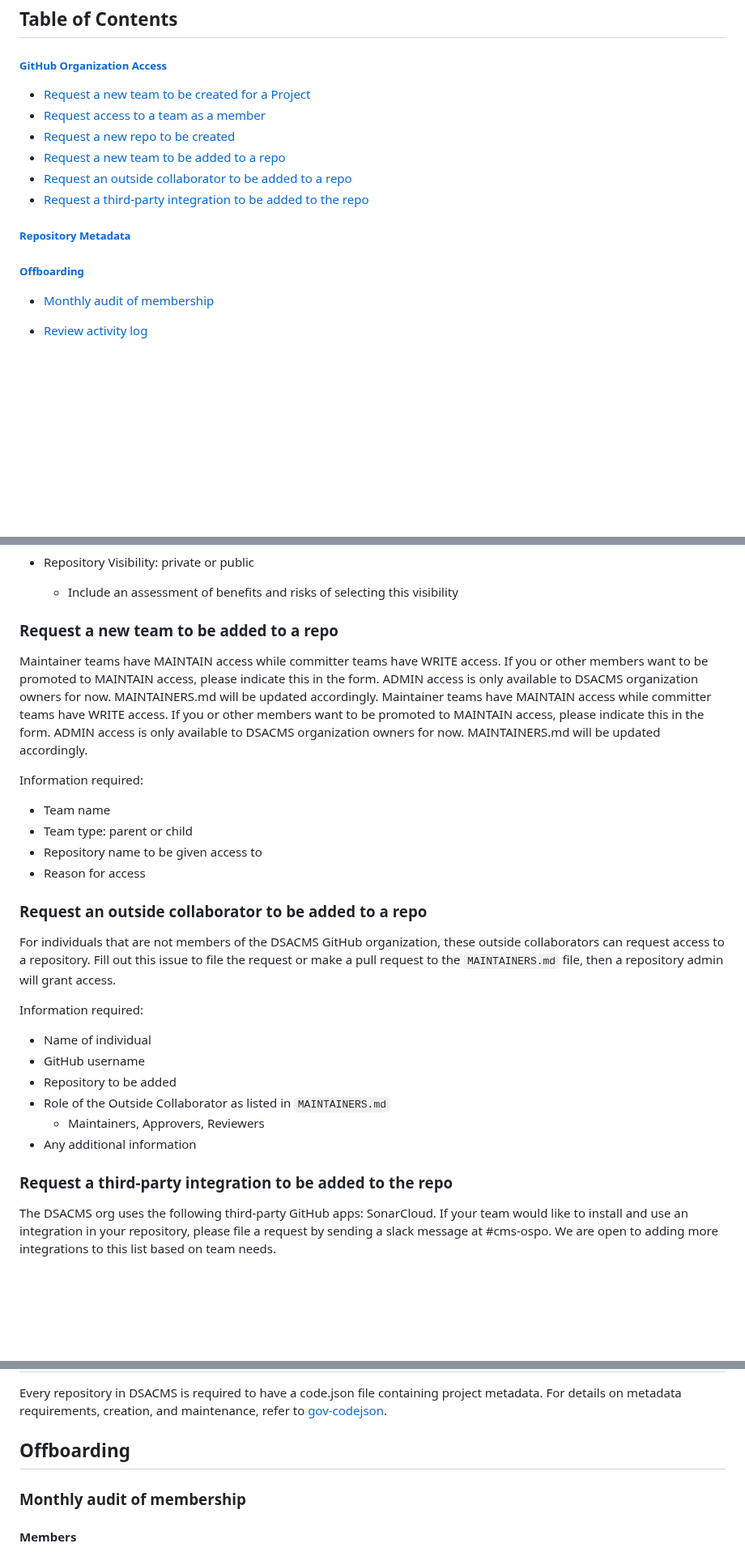
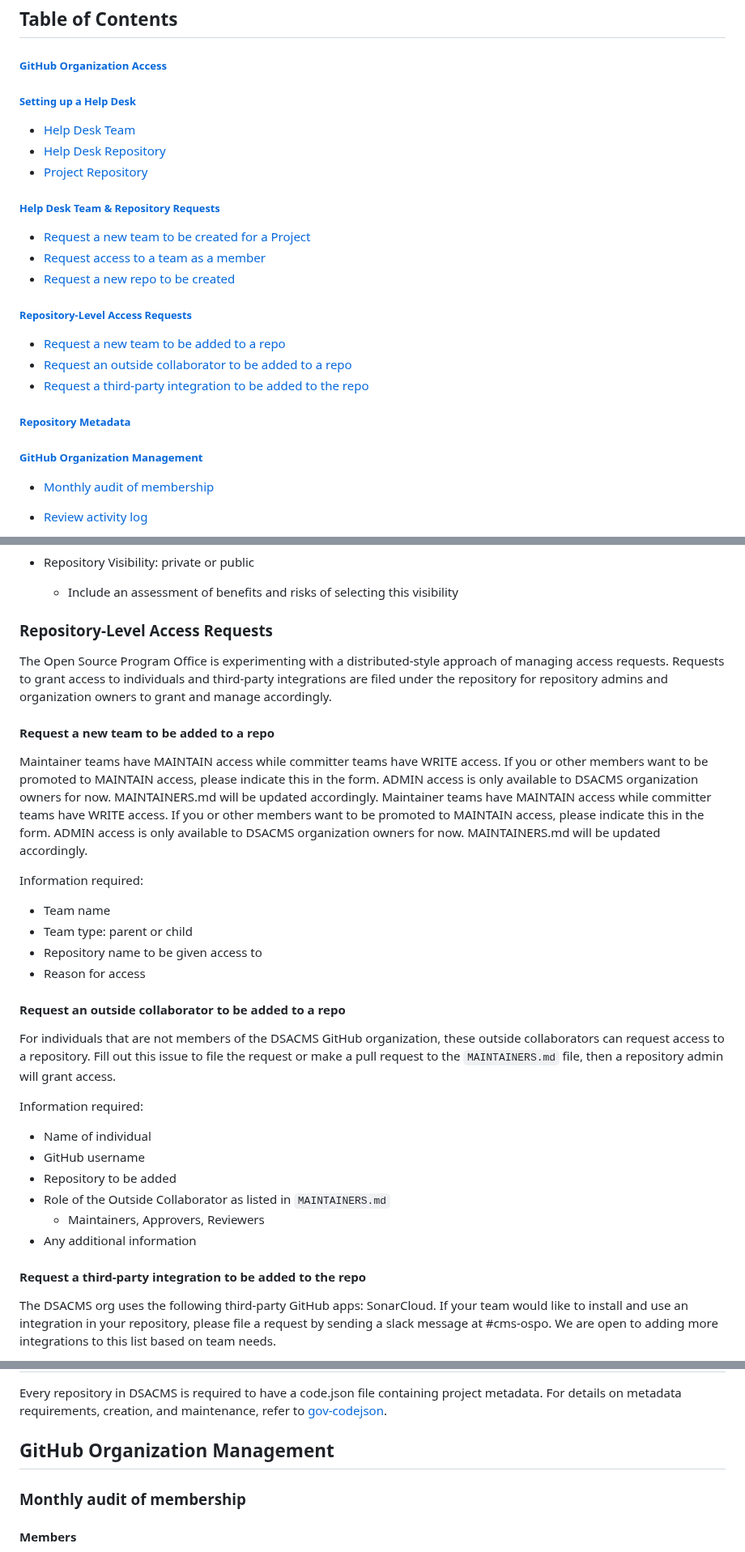
Before and after one commit to DSACMS/ospo-guide, a Markdown page: content/resources/github-management-policy.md, 3 parts joined by grey strips. Shown at 81% size. GitHub-like rendering; blank space fills up the shorter version.

```diff
--- a/content/resources/github-management-policy.md
+++ b/content/resources/github-management-policy.md
@@ -20,9 +20,20 @@ sticky_sidenav: true
 
 ##### [GitHub Organization Access](#github-organization-access)
 
+###### [Setting up a Help Desk](#setting-up-a-help-desk-1)
+
+- [Help Desk Team](#help-desk-team)
+- [Help Desk Repository](#help-desk-repository-a-centralized-approach-for-managing-team-and-repository-creation-requests)
+- [Project Repository](#project-repository-a-distributed-approach-for-repository-management)
+
+###### [Help Desk Team & Repository Requests](#help-desk-team-and-repository-requests-1)
+
 - [Request a new team to be created for a Project](#request-a-new-team-to-be-created-for-a-project)
 - [Request access to a team as a member](#request-access-to-a-team-as-a-member)
 - [Request a new repo to be created](#request-a-new-repo-to-be-created)
+
+###### [Repository-Level Access Requests](#repository-level-access-requests-1)
+
 - [Request a new team to be added to a repo](#request-a-new-team-to-be-added-to-a-repo)
 - [Request an outside collaborator to be added to a repo](#request-an-outside-collaborator-to-be-added-to-a-repo)
 - [Request a third-party integration to be added to the repo](#request-a-third-party-integration-to-be-added-to-the-repo)
@@ -31,5 +42,5 @@ sticky_sidenav: true
 
-##### [Offboarding](#offboarding)
+##### [GitHub Organization Management](#github-organization-management-1)
 
 - [Monthly audit of membership](#monthly-audit-of-membership)
 - [Review activity log](#review-activity-log)
@@ -137,7 +175,11 @@ Information required:
 - Repository Visibility: private or public
   - Include an assessment of benefits and risks of selecting this visibility
 
-### Request a new team to be added to a repo
+### Repository-Level Access Requests
+
+The Open Source Program Office is experimenting with a distributed-style approach of managing access requests. Requests to grant access to individuals and third-party integrations are filed under the repository for repository admins and organization owners to grant and manage accordingly.
+
+#### Request a new team to be added to a repo
 
 Maintainer teams have MAINTAIN access while committer teams have WRITE access. If you or other members want to be promoted to MAINTAIN access, please indicate this in the form. ADMIN access is only available to DSACMS organization owners for now. MAINTAINERS.md will be updated accordingly.
 Maintainer teams have MAINTAIN access while committer teams have WRITE access. If you or other members want to be promoted to MAINTAIN access, please indicate this in the form. ADMIN access is only available to DSACMS organization owners for now. MAINTAINERS.md will be updated accordingly.
@@ -149,7 +191,7 @@ Information required:
 - Repository name to be given access to
 - Reason for access
 
-### Request an outside collaborator to be added to a repo
+#### Request an outside collaborator to be added to a repo
 
 For individuals that are not members of the DSACMS GitHub organization, these outside collaborators can request access to a repository. Fill out this issue to file the request or make a pull request to the `MAINTAINERS.md` file, then a repository admin will grant access.
 
@@ -162,7 +204,7 @@ Information required:
   - Maintainers, Approvers, Reviewers
 - Any additional information
 
-### Request a third-party integration to be added to the repo
+#### Request a third-party integration to be added to the repo
 
 The DSACMS org uses the following third-party GitHub apps: SonarCloud. If your team would like to install and use an integration in your repository, please file a request by sending a slack message at #cms-ospo. We are open to adding more integrations to this list based on team needs.
 
@@ -177,7 +219,7 @@ Information required:
 
 Every repository in DSACMS is required to have a code.json file containing project metadata. For details on metadata requirements, creation, and maintenance, refer to [gov-codejson](https://github.com/DSACMS/gov-codejson).
 
-## Offboarding
+## GitHub Organization Management
 
 ### Monthly audit of membership
 
```
Also changed, not shown: other parts of content/resources/github-management-policy.md (+34 -7 lines).
